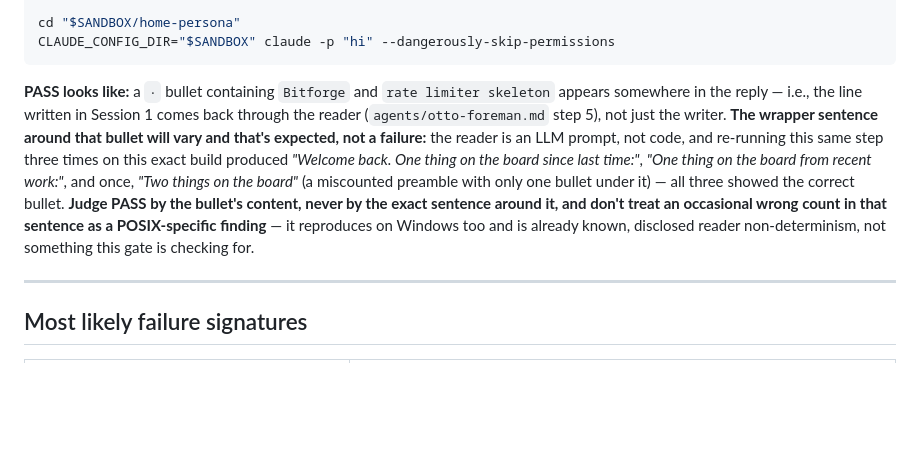
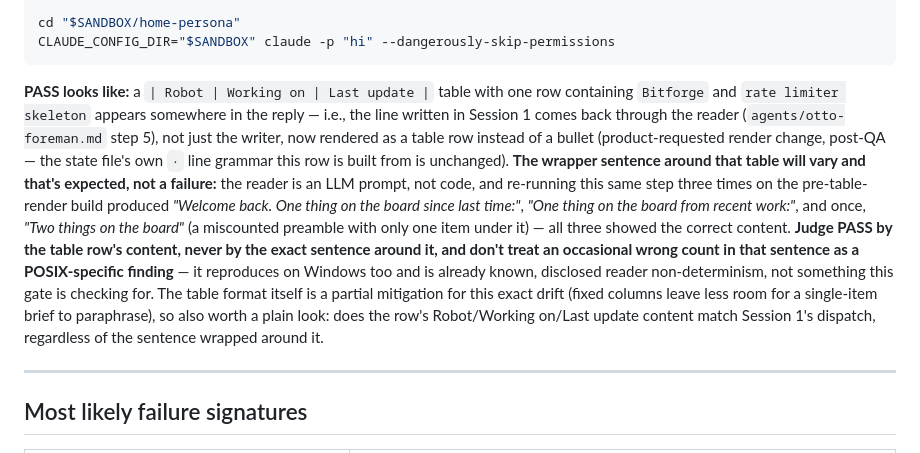
Before and after one commit to Robot-in-the-Loop-Technology-Inc/RobotInc, a Markdown page: docs/posix-gate-22.8.0.md, the part around the change. GitHub-like rendering; blank space fills up the shorter version.

````diff
--- a/docs/posix-gate-22.8.0.md
+++ b/docs/posix-gate-22.8.0.md
@@ -109,15 +109,20 @@ cd "$SANDBOX/home-persona"
 CLAUDE_CONFIG_DIR="$SANDBOX" claude -p "hi" --dangerously-skip-permissions
 ```
 
-**PASS looks like:** a `·` bullet containing `Bitforge` and `rate limiter skeleton` appears somewhere in the
-reply — i.e., the line written in Session 1 comes back through the reader (`agents/otto-foreman.md` step 5),
-not just the writer. **The wrapper sentence around that bullet will vary and that's expected, not a failure:**
-the reader is an LLM prompt, not code, and re-running this same step three times on this exact build produced
-*"Welcome back. One thing on the board since last time:"*, *"One thing on the board from recent work:"*, and
-once, *"Two things on the board"* (a miscounted preamble with only one bullet under it) — all three showed the
-correct bullet. **Judge PASS by the bullet's content, never by the exact sentence around it, and don't treat an
-occasional wrong count in that sentence as a POSIX-specific finding** — it reproduces on Windows too and is
-already known, disclosed reader non-determinism, not something this gate is checking for.
+**PASS looks like:** a `| Robot | Working on | Last update |` table with one row containing `Bitforge` and
+`rate limiter skeleton` appears somewhere in the reply — i.e., the line written in Session 1 comes back
+through the reader (`agents/otto-foreman.md` step 5), not just the writer, now rendered as a table row instead
+of a bullet (product-requested render change, post-QA — the state file's own `·` line grammar this row is
+built from is unchanged). **The wrapper sentence around that table will vary and that's expected, not a
+failure:** the reader is an LLM prompt, not code, and re-running this same step three times on the
+pre-table-render build produced *"Welcome back. One thing on the board since last time:"*, *"One thing on the
+board from recent work:"*, and once, *"Two things on the board"* (a miscounted preamble with only one item
+under it) — all three showed the correct content. **Judge PASS by the table row's content, never by the exact
+sentence around it, and don't treat an occasional wrong count in that sentence as a POSIX-specific finding** —
+it reproduces on Windows too and is already known, disclosed reader non-determinism, not something this gate
+is checking for. The table format itself is a partial mitigation for this exact drift (fixed columns leave
+less room for a single-item brief to paraphrase), so also worth a plain look: does the row's Robot/Working
+on/Last update content match Session 1's dispatch, regardless of the sentence wrapped around it.
 
 ---
 
````
Also changed, not shown: TASKS.md (+35 -6 lines).
